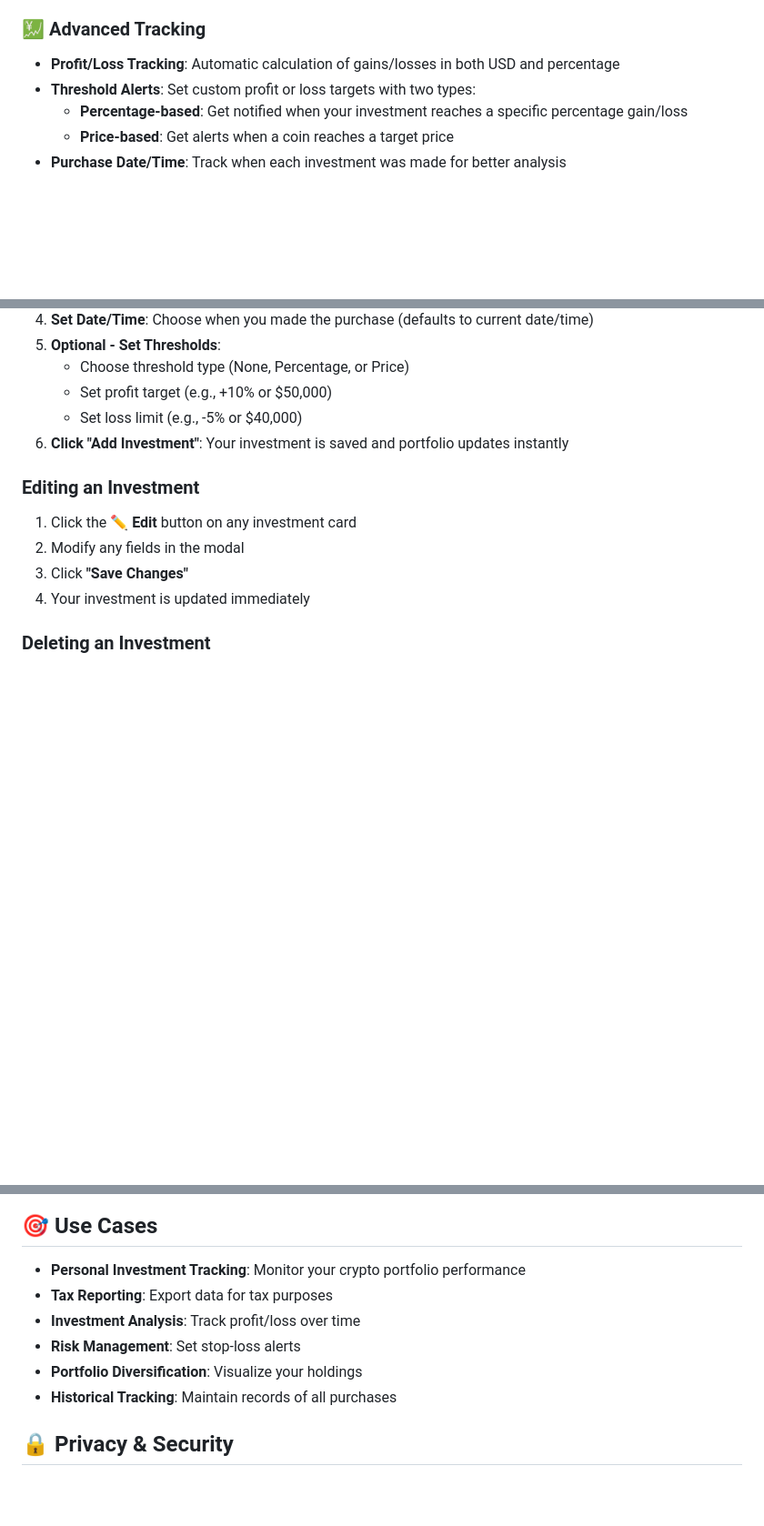
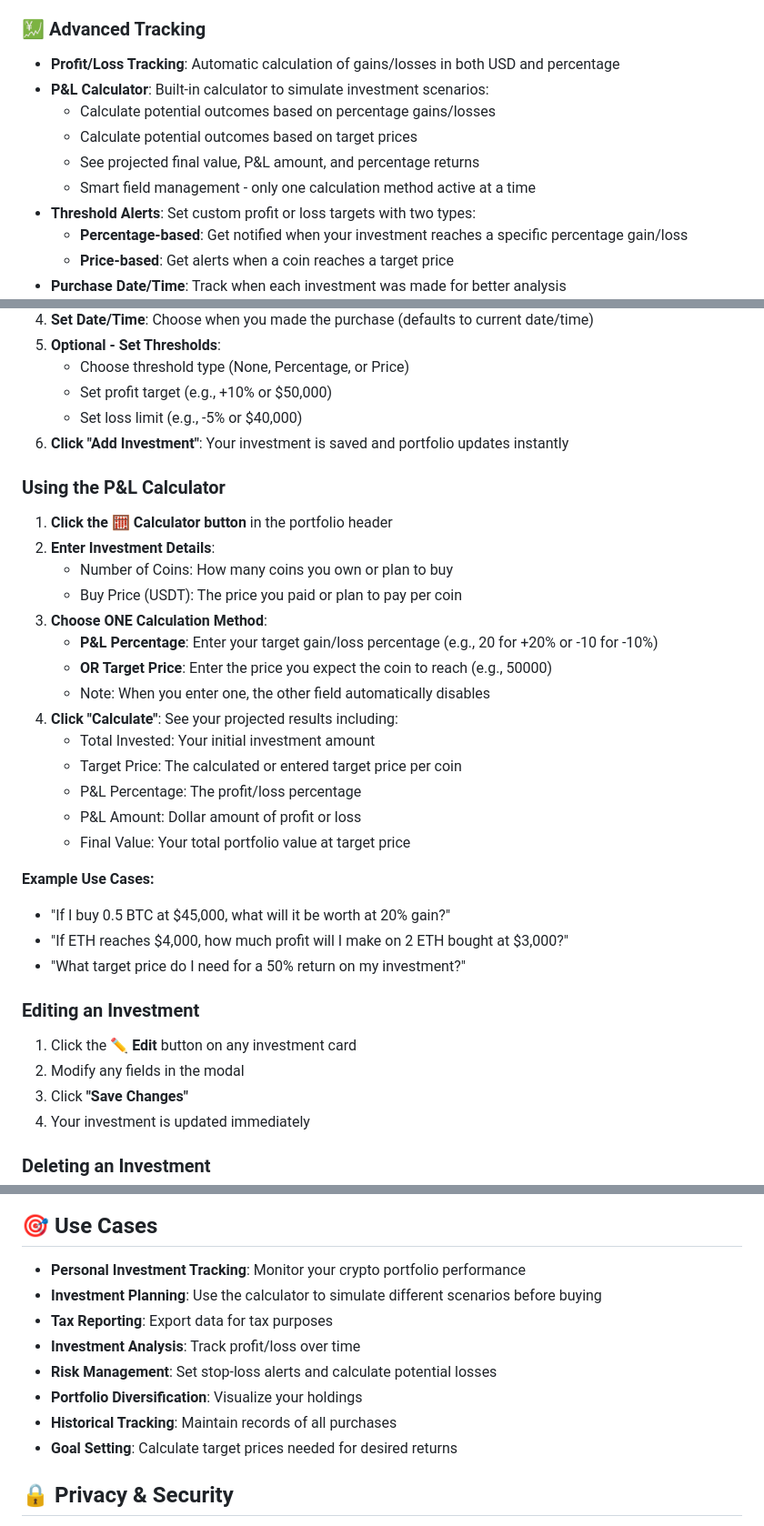
Before and after one commit to abdulrafayn001/crypto-portfolio-tracker, a Markdown page: README.md, 3 parts joined by grey strips. Shown: that part at 91% size. GitHub-like rendering; blank space fills up the shorter version.

Commit message:
Enhance README with P&L calculator details
Added instructions for using the P&L calculator and updated use cases.

```diff
--- a/README.md
+++ b/README.md
@@ -17,6 +17,11 @@ A modern, feature-rich cryptocurrency portfolio tracking application built with
 
 ### 💹 Advanced Tracking
 - **Profit/Loss Tracking**: Automatic calculation of gains/losses in both USD and percentage
+- **P&L Calculator**: Built-in calculator to simulate investment scenarios:
+  - Calculate potential outcomes based on percentage gains/losses
+  - Calculate potential outcomes based on target prices
+  - See projected final value, P&L amount, and percentage returns
+  - Smart field management - only one calculation method active at a time
 - **Threshold Alerts**: Set custom profit or loss targets with two types:
   - **Percentage-based**: Get notified when your investment reaches a specific percentage gain/loss
   - **Price-based**: Get alerts when a coin reaches a target price
@@ -96,6 +101,28 @@ That's it! No installation, no dependencies, no build process needed.
    - Set profit target (e.g., +10% or $50,000)
    - Set loss limit (e.g., -5% or $40,000)
 6. **Click "Add Investment"**: Your investment is saved and portfolio updates instantly
+
+### Using the P&L Calculator
+
+1. **Click the 🧮 Calculator button** in the portfolio header
+2. **Enter Investment Details**:
+   - Number of Coins: How many coins you own or plan to buy
+   - Buy Price (USDT): The price you paid or plan to pay per coin
+3. **Choose ONE Calculation Method**:
+   - **P&L Percentage**: Enter your target gain/loss percentage (e.g., 20 for +20% or -10 for -10%)
+   - **OR Target Price**: Enter the price you expect the coin to reach (e.g., 50000)
+   - Note: When you enter one, the other field automatically disables
+4. **Click "Calculate"**: See your projected results including:
+   - Total Invested: Your initial investment amount
+   - Target Price: The calculated or entered target price per coin
+   - P&L Percentage: The profit/loss percentage
+   - P&L Amount: Dollar amount of profit or loss
+   - Final Value: Your total portfolio value at target price
+
+**Example Use Cases:**
+- "If I buy 0.5 BTC at $45,000, what will it be worth at 20% gain?"
+- "If ETH reaches $4,000, how much profit will I make on 2 ETH bought at $3,000?"
+- "What target price do I need for a 50% return on my investment?"
 
 ### Editing an Investment
 
@@ -188,11 +215,13 @@ The app uses the [Binance Public API](https://binance-docs.github.io/apidocs/spo
 ## 🎯 Use Cases
 
 - **Personal Investment Tracking**: Monitor your crypto portfolio performance
+- **Investment Planning**: Use the calculator to simulate different scenarios before buying
 - **Tax Reporting**: Export data for tax purposes
 - **Investment Analysis**: Track profit/loss over time
-- **Risk Management**: Set stop-loss alerts
+- **Risk Management**: Set stop-loss alerts and calculate potential losses
 - **Portfolio Diversification**: Visualize your holdings
 - **Historical Tracking**: Maintain records of all purchases
+- **Goal Setting**: Calculate target prices needed for desired returns
 
 ## 🔒 Privacy & Security
 
```
Also changed, not shown: other parts of README.md (+3 -0 lines).
